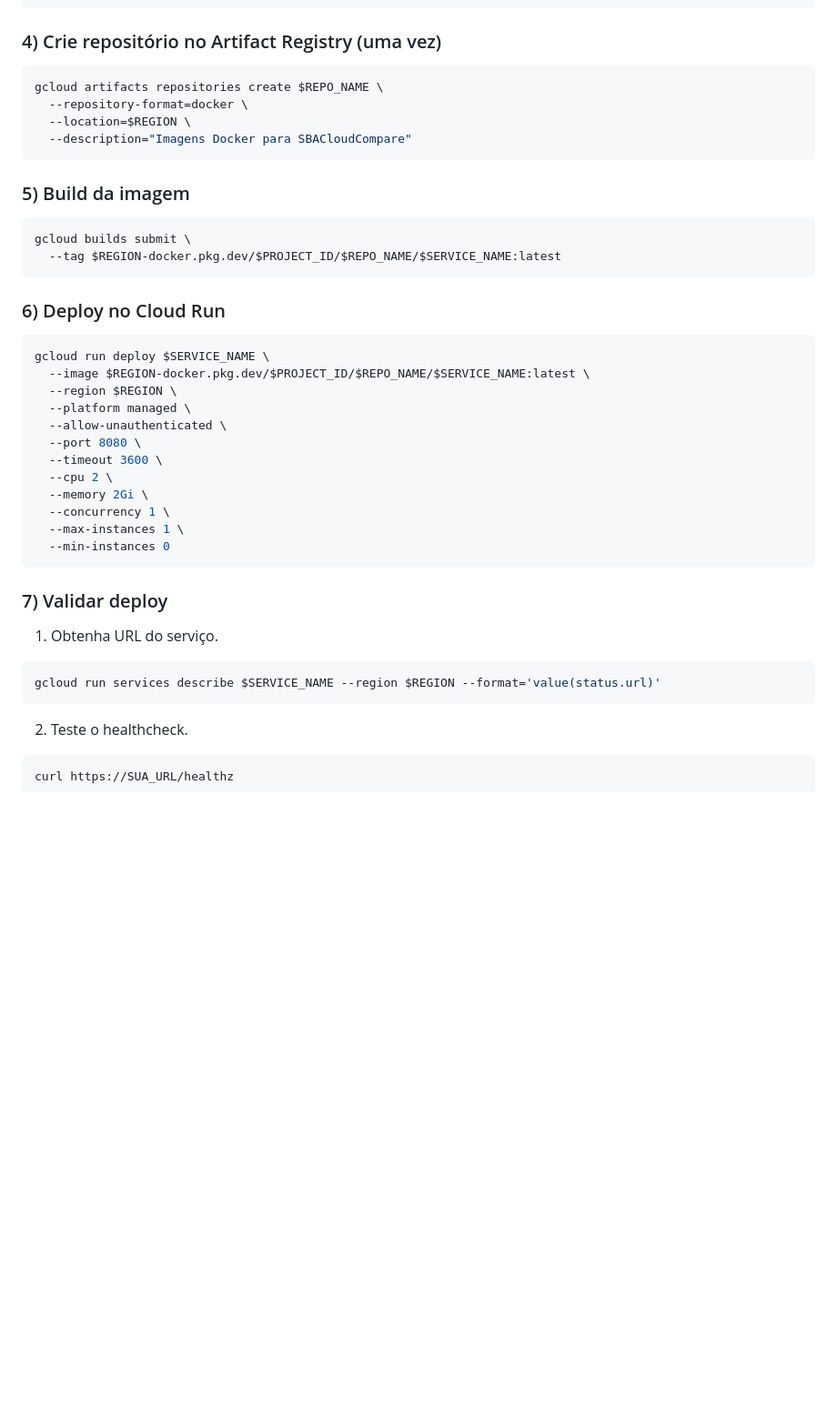
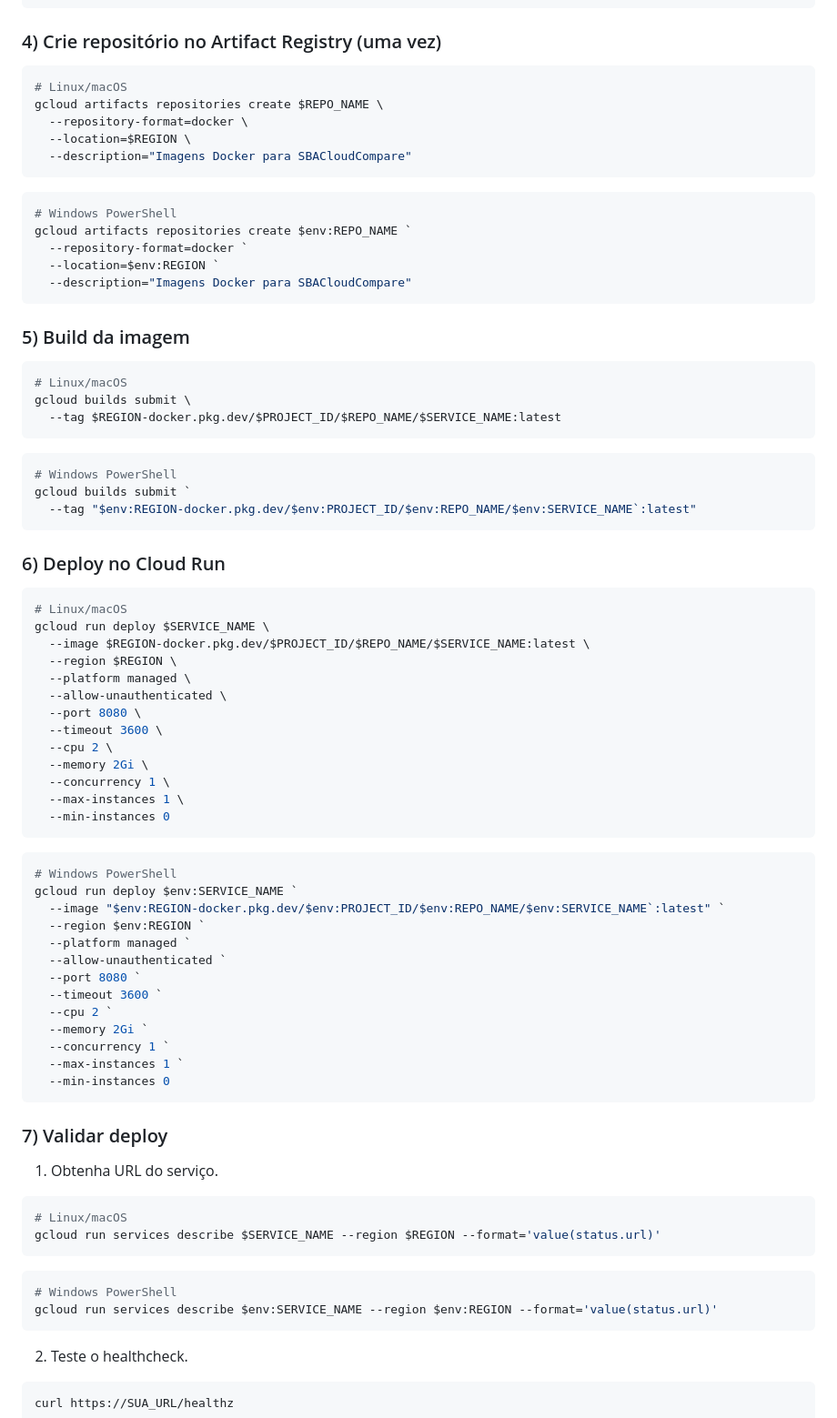
Before and after one commit to lelocrow/SBACloudCompare, a Markdown page: README.md, the part around one of its changes. Shown at 91% size. GitHub-like rendering; blank space fills up the shorter version.

Commit message:
📝 docs: add PowerShell variants for all Cloud Run env-variable commands

````diff
--- a/README.md
+++ b/README.md
@@ -128,22 +128,37 @@ gcloud services enable artifactregistry.googleapis.com
 ### 4) Crie repositório no Artifact Registry (uma vez)
 
 ```bash
+# Linux/macOS
 gcloud artifacts repositories create $REPO_NAME \
   --repository-format=docker \
   --location=$REGION \
+  --description="Imagens Docker para SBACloudCompare"
+```
+```powershell
+# Windows PowerShell
+gcloud artifacts repositories create $env:REPO_NAME `
+  --repository-format=docker `
+  --location=$env:REGION `
   --description="Imagens Docker para SBACloudCompare"
 ```
 
 ### 5) Build da imagem
 
 ```bash
+# Linux/macOS
 gcloud builds submit \
   --tag $REGION-docker.pkg.dev/$PROJECT_ID/$REPO_NAME/$SERVICE_NAME:latest
+```
+```powershell
+# Windows PowerShell
+gcloud builds submit `
+  --tag "$env:REGION-docker.pkg.dev/$env:PROJECT_ID/$env:REPO_NAME/$env:SERVICE_NAME`:latest"
 ```
 
 ### 6) Deploy no Cloud Run
 
 ```bash
+# Linux/macOS
 gcloud run deploy $SERVICE_NAME \
   --image $REGION-docker.pkg.dev/$PROJECT_ID/$REPO_NAME/$SERVICE_NAME:latest \
   --region $REGION \
@@ -157,12 +172,32 @@ gcloud run deploy $SERVICE_NAME \
   --max-instances 1 \
   --min-instances 0
 ```
+```powershell
+# Windows PowerShell
+gcloud run deploy $env:SERVICE_NAME `
+  --image "$env:REGION-docker.pkg.dev/$env:PROJECT_ID/$env:REPO_NAME/$env:SERVICE_NAME`:latest" `
+  --region $env:REGION `
+  --platform managed `
+  --allow-unauthenticated `
+  --port 8080 `
+  --timeout 3600 `
+  --cpu 2 `
+  --memory 2Gi `
+  --concurrency 1 `
+  --max-instances 1 `
+  --min-instances 0
+```
 
 ### 7) Validar deploy
 
 1. Obtenha URL do serviço.
 ```bash
+# Linux/macOS
 gcloud run services describe $SERVICE_NAME --region $REGION --format='value(status.url)'
+```
+```powershell
+# Windows PowerShell
+gcloud run services describe $env:SERVICE_NAME --region $env:REGION --format='value(status.url)'
 ```
 
 2. Teste o healthcheck.
````
Also changed, not shown: other parts of README.md (+13 -0 lines).
